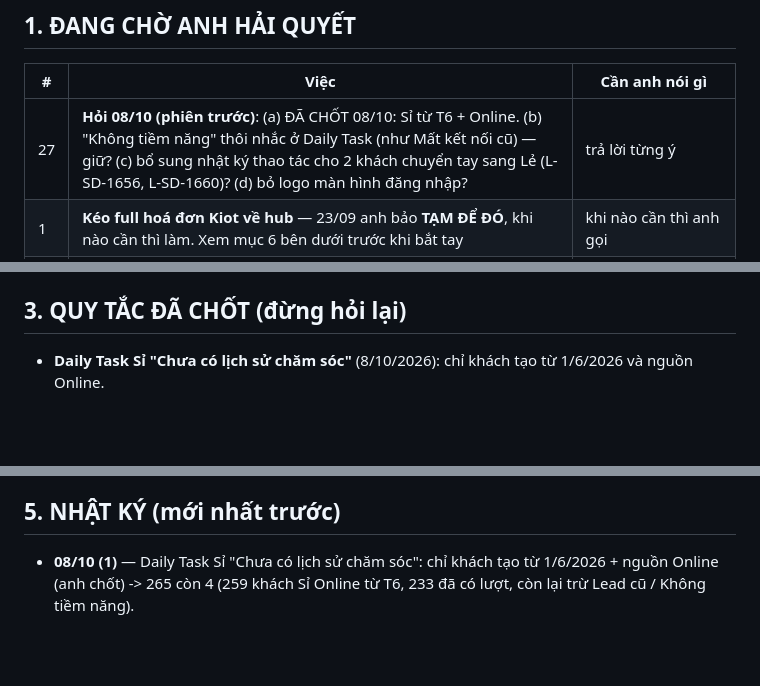
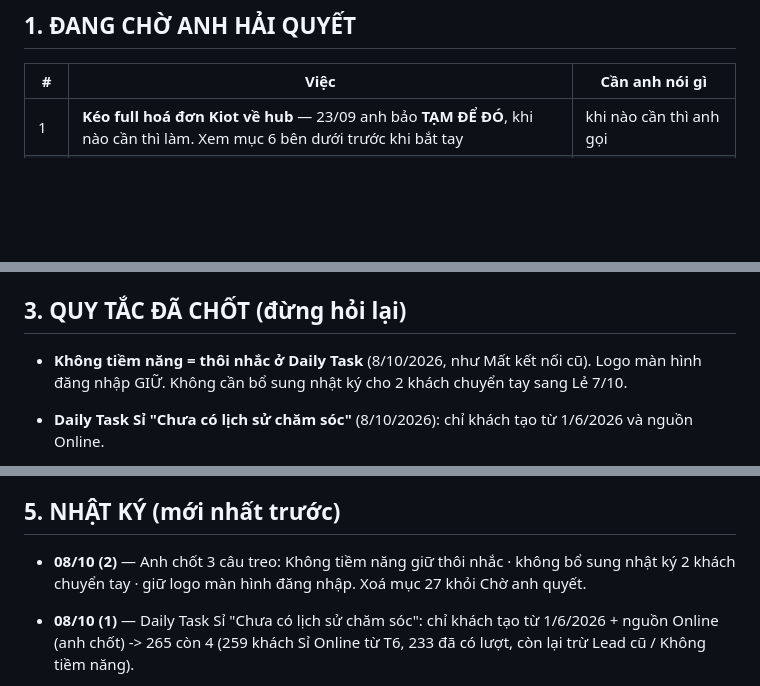
Before and after one commit to hh-vibecode/mkt-sale-app, a Markdown page: VIEC.md, 3 parts joined by grey strips. GitHub-like rendering; blank space fills up the shorter version.

Commit message:
VIEC: anh chot 3 cau treo (Khong tiem nang thoi nhac, khong bo sung nhat ky, giu logo dang nhap)
Co-Authored-By: Claude Opus 5.5 <noreply@anthropic.com>

```diff
--- a/VIEC.md
+++ b/VIEC.md
@@ -15,7 +15,6 @@
 
 | # | Việc | Cần anh nói gì |
 |---|---|---|
-| 27 | **Hỏi 08/10 (phiên trước)**: (a) ĐÃ CHỐT 08/10: Sỉ từ T6 + Online. (b) "Không tiềm năng" thôi nhắc ở Daily Task (như Mất kết nối cũ) — giữ? (c) bổ sung nhật ký thao tác cho 2 khách chuyển tay sang Lẻ (L-SD-1656, L-SD-1660)? (d) bỏ logo màn hình đăng nhập? | trả lời từng ý |
 | 1 | **Kéo full hoá đơn Kiot về hub** — 23/09 anh bảo **TẠM ĐỂ ĐÓ**, khi nào cần thì làm. Xem mục 6 bên dưới trước khi bắt tay | khi nào cần thì anh gọi |
 | 4 | **Soát đơn huỷ / phiếu tạm** — 925/3.029 đơn Kiot đang huỷ (30%), 640 phiếu tạm không cọc (22,6 tỷ). Nghi lỗi quy trình Sale | có dựng mục soát không |
 | 19 | **Cột Mess ở báo cáo MKT** lệch Ads Manager: app lấy "Lượt bắt đầu cuộc trò chuyện" (Mass tệp T9 = 76), Ads Manager anh xem "Tổng số người liên hệ nhắn tin" (86) / "Người liên hệ nhắn tin mới" (67). "Lượt mua" Meta (3) = sự kiện tạo/gửi đơn trong Messenger, 10 đơn Pancake của 2 QC đó đều Mới 0đ → app tính 0 | giữ 76 hay đổi 86/67? có thêm cột "Lượt mua (Meta)" để đối chiếu không |
@@ -41,6 +40,7 @@
 **Đã soi xong 23/09:** không lệch đơn nào. API Kiot trả đủ 3.029 đơn, DB cũng 3.029, đối chiếu từng mã khớp tuyệt đối. Con số 3.076 là metadata `total` của Kiot (gồm cả đơn đã xoá), không phải số đơn thật — lần sau đừng lấy `total` làm chuẩn.
 
 ## 3. QUY TẮC ĐÃ CHỐT (đừng hỏi lại)
+- **Không tiềm năng = thôi nhắc ở Daily Task** (8/10/2026, như Mất kết nối cũ). Logo màn hình đăng nhập GIỮ. Không cần bổ sung nhật ký cho 2 khách chuyển tay sang Lẻ 7/10.
 - **Daily Task Sỉ "Chưa có lịch sử chăm sóc"** (8/10/2026): chỉ khách tạo từ 1/6/2026 và nguồn Online.
 - **Giao việc riêng** (7/10/2026): admin giao việc không cần ghi lượt chăm sóc (nút Giao việc / hàng loạt). Dòng hinh_thuc="Giao việc" KHÔNG phải lượt chăm sóc — mọi chỗ đếm chăm sóc dùng rptSlCsRows(r) (mặc định bỏ dòng này). Sale xong việc = ghi lượt chăm sóc.
 - **6 phân loại KH Lẻ + Sỉ** (7/10/2026, bỏ Mất kết nối -> Không tiềm năng): Lead mới · Lead cũ · Đã ra đơn · Tiềm năng, chưa ra đơn · Chưa liên hệ được · Không tiềm năng. Lượt chăm sóc: Phương án + Deadline KHÔNG bắt buộc, trừ khi giao việc.
@@ -122,6 +122,7 @@
 
 ## 5. NHẬT KÝ (mới nhất trước)
 
+- **08/10 (2)** — Anh chốt 3 câu treo: Không tiềm năng giữ thôi nhắc · không bổ sung nhật ký 2 khách chuyển tay · giữ logo màn hình đăng nhập. Xoá mục 27 khỏi Chờ anh quyết.
 - **08/10 (1)** — Daily Task Sỉ "Chưa có lịch sử chăm sóc": chỉ khách tạo từ 1/6/2026 + nguồn Online (anh chốt) -> 265 còn 4 (259 khách Sỉ Online từ T6, 233 đã có lượt, còn lại trừ Lead cũ / Không tiềm năng).
 - **07/10 (8)** — Daily Task: ô lọc "Người xử lý" (tích nhiều) cho bảng Việc được giao, danh sách = người đang có việc. Ô lọc tích-nhiều tách thành hàm chung rptSlMsLoc (Master dùng lại).
 - **07/10 (7)** — GIAO VIỆC RIÊNG (anh: mỗi lần giao phải tạo chăm sóc hơi tù): nút Giao việc (admin) cạnh + Chăm sóc trên Master + trong thanh hàng loạt; form 3 ô Người phụ trách · Việc cần làm · Deadline. Lưu dòng salesi_crm hinh_thuc="Giao việc" (không nội dung) — rptSlCsRows mặc định BỎ dòng này nên không tính lượt / CS cuối / lịch sử; chỉ việc được giao đọc cả (rptSlCsRows(r,true)). Sale báo xong vẫn bằng ghi lượt chăm sóc; admin Sửa việc / Huỷ việc ở bảng đỏ. Bong bóng cam cả khi chưa có lượt nào mà đã giao việc.
```
